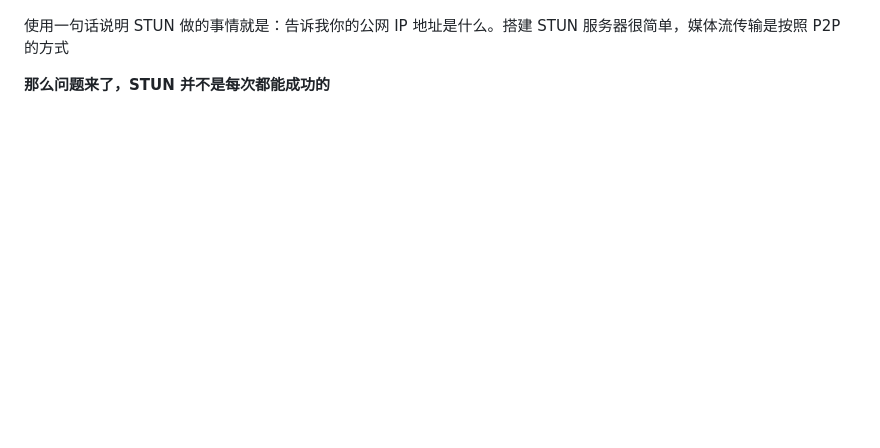
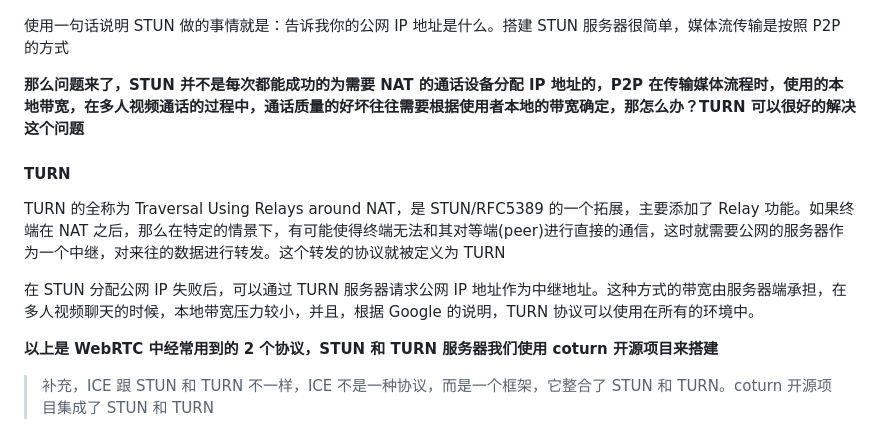
Before and after one commit to lizuncong/webrtc, a Markdown page: docs/基础.md, the part around the change. Drawn GitHub-style; blank space fills up the shorter version.

Commit message:
feat: stash

```diff
--- a/docs/基础.md
+++ b/docs/基础.md
@@ -53,4 +53,14 @@ STUN 服务器工作流程
 
 使用一句话说明 STUN 做的事情就是：告诉我你的公网 IP 地址是什么。搭建 STUN 服务器很简单，媒体流传输是按照 P2P 的方式
 
-**那么问题来了，STUN 并不是每次都能成功的**
+**那么问题来了，STUN 并不是每次都能成功的为需要 NAT 的通话设备分配 IP 地址的，P2P 在传输媒体流程时，使用的本地带宽，在多人视频通话的过程中，通话质量的好坏往往需要根据使用者本地的带宽确定，那怎么办？TURN 可以很好的解决这个问题**
+
+#### TURN
+
+TURN 的全称为 Traversal Using Relays around NAT，是 STUN/RFC5389 的一个拓展，主要添加了 Relay 功能。如果终端在 NAT 之后，那么在特定的情景下，有可能使得终端无法和其对等端(peer)进行直接的通信，这时就需要公网的服务器作为一个中继，对来往的数据进行转发。这个转发的协议就被定义为 TURN
+
+在 STUN 分配公网 IP 失败后，可以通过 TURN 服务器请求公网 IP 地址作为中继地址。这种方式的带宽由服务器端承担，在多人视频聊天的时候，本地带宽压力较小，并且，根据 Google 的说明，TURN 协议可以使用在所有的环境中。
+
+**以上是 WebRTC 中经常用到的 2 个协议，STUN 和 TURN 服务器我们使用 coturn 开源项目来搭建**
+
+> 补充，ICE 跟 STUN 和 TURN 不一样，ICE 不是一种协议，而是一个框架，它整合了 STUN 和 TURN。coturn 开源项目集成了 STUN 和 TURN
```
